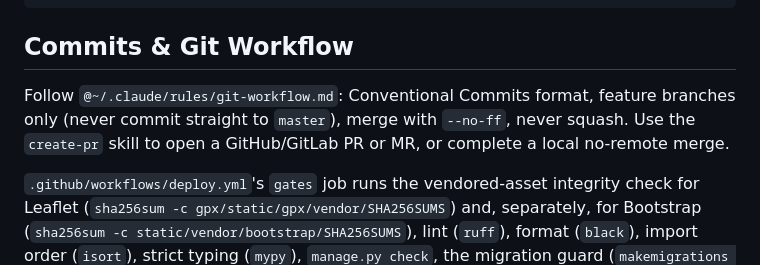
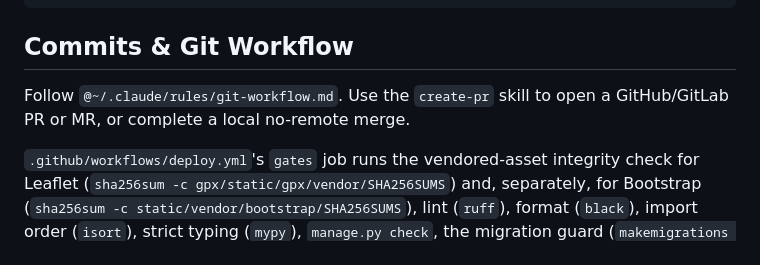
Before and after one commit to miloszj7/VeloLog, a Markdown page: AGENTS.md, the part around the change. GitHub-like rendering.

Commit message:
docs(agents): trim duplicated git-workflow summary from AGENTS.md
The Conventional Commits/branching/merge rules were restated inline even
though @~/.claude/rules/git-workflow.md already covers them, duplicating
content that only needs a reference.

Co-Authored-By: Claude Sonnet 5 <noreply@anthropic.com>

```diff
--- a/AGENTS.md
+++ b/AGENTS.md
@@ -62,8 +62,7 @@ SECRET_KEY=ci-check-only-not-a-real-secret DEBUG=False ALLOWED_HOSTS= uv run pyt
 
 ## Commits & Git Workflow
 
-Follow `@~/.claude/rules/git-workflow.md`: Conventional Commits format, feature branches
-only (never commit straight to `master`), merge with `--no-ff`, never squash. Use the
-`create-pr` skill to open a GitHub/GitLab PR or MR, or complete a local no-remote merge.
+Follow `@~/.claude/rules/git-workflow.md`. Use the `create-pr` skill to open a
+GitHub/GitLab PR or MR, or complete a local no-remote merge.
 
 `.github/workflows/deploy.yml`'s `gates` job runs the vendored-asset integrity check for Leaflet (`sha256sum -c gpx/static/gpx/vendor/SHA256SUMS`) and, separately, for Bootstrap (`sha256sum -c static/vendor/bootstrap/SHA256SUMS`), lint (`ruff`), format (`black`), import order (`isort`), strict typing (`mypy`), `manage.py check`, the migration guard (`makemigrations --check --dry-run`), `collectstatic --noinput`, `pytest --cov`, and — the `Suite credibility` step, running `pytest -m bite_proof` — the bite-proof harness described above, on every pull request to `master` and every push to it. That order is load-bearing: `tests/test_static_references.py` renders a page through the production manifest backend and skips itself when no manifest has been collected, so it only runs because `collectstatic` precedes the test step; `Suite credibility` runs after `Tests` because if the suite itself is red, which test bites is not yet the interesting question. The integrity checks run first, before `uv sync`, because they need nothing from the venv and a tampered asset should fail in seconds. The Railway deploy job runs only if `gates` passes.
```
